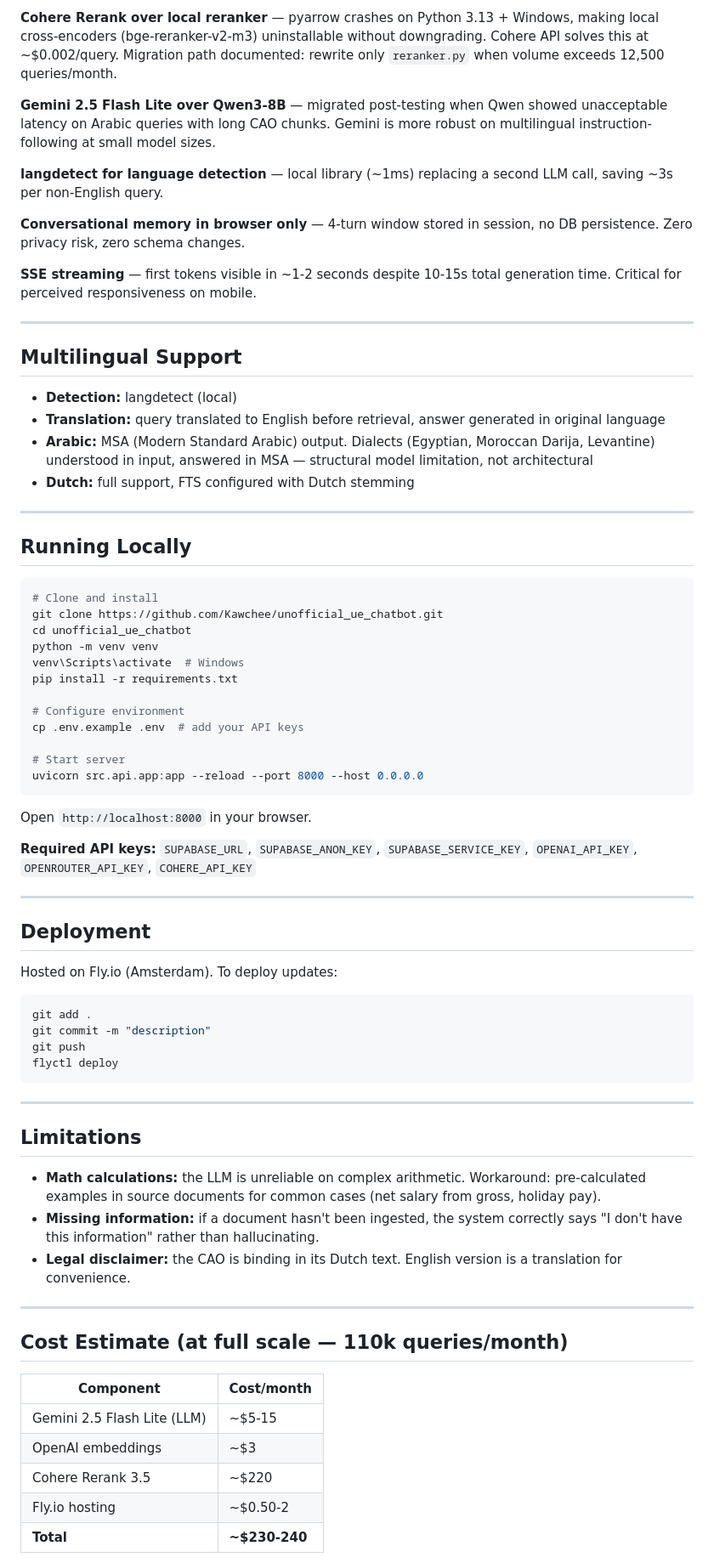
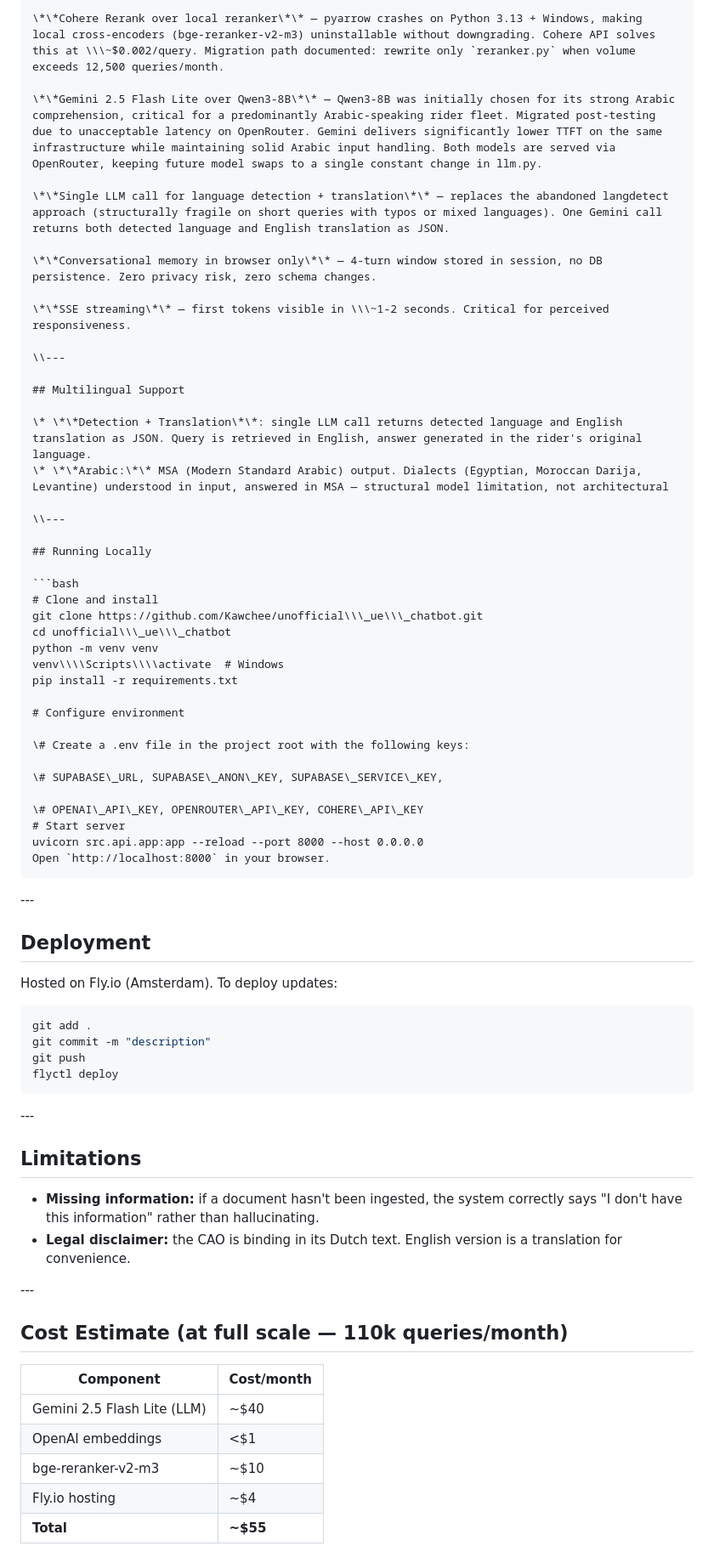
Before and after one commit to Kawchee/unofficial_ue_chatbot, a Markdown page: README.md, the part around one of its changes. Shown at 85% size. GitHub-like rendering.

````diff
--- a/README.md
+++ b/README.md
@@ -109,47 +174,46 @@ frontend/
 
-**Cohere Rerank over local reranker** — pyarrow crashes on Python 3.13 + Windows, making local cross-encoders (bge-reranker-v2-m3) uninstallable without downgrading. Cohere API solves this at ~$0.002/query. Migration path documented: rewrite only `reranker.py` when volume exceeds 12,500 queries/month.
+\*\*Cohere Rerank over local reranker\*\* — pyarrow crashes on Python 3.13 + Windows, making local cross-encoders (bge-reranker-v2-m3) uninstallable without downgrading. Cohere API solves this at \\\~$0.002/query. Migration path documented: rewrite only `reranker.py` when volume exceeds 12,500 queries/month.
 
-**Gemini 2.5 Flash Lite over Qwen3-8B** — migrated post-testing when Qwen showed unacceptable latency on Arabic queries with long CAO chunks. Gemini is more robust on multilingual instruction-following at small model sizes.
+\*\*Gemini 2.5 Flash Lite over Qwen3-8B\*\* — Qwen3-8B was initially chosen for its strong Arabic comprehension, critical for a predominantly Arabic-speaking rider fleet. Migrated post-testing due to unacceptable latency on OpenRouter. Gemini delivers significantly lower TTFT on the same infrastructure while maintaining solid Arabic input handling. Both models are served via OpenRouter, keeping future model swaps to a single constant change in llm.py.
 
-**langdetect for language detection** — local library (~1ms) replacing a second LLM call, saving ~3s per non-English query.
+\*\*Single LLM call for language detection + translation\*\* — replaces the abandoned langdetect approach (structurally fragile on short queries with typos or mixed languages). One Gemini call returns both detected language and English translation as JSON.
 
-**Conversational memory in browser only** — 4-turn window stored in session, no DB persistence. Zero privacy risk, zero schema changes.
+\*\*Conversational memory in browser only\*\* — 4-turn window stored in session, no DB persistence. Zero privacy risk, zero schema changes.
 
-**SSE streaming** — first tokens visible in ~1-2 seconds despite 10-15s total generation time. Critical for perceived responsiveness on mobile.
+\*\*SSE streaming\*\* — first tokens visible in \\\~1-2 seconds. Critical for perceived responsiveness.
 
----
+\\---
 
 ## Multilingual Support
 
-- **Detection:** langdetect (local)
-- **Translation:** query translated to English before retrieval, answer generated in original language
-- **Arabic:** MSA (Modern Standard Arabic) output. Dialects (Egyptian, Moroccan Darija, Levantine) understood in input, answered in MSA — structural model limitation, not architectural
-- **Dutch:** full support, FTS configured with Dutch stemming
+\* \*\*Detection + Translation\*\*: single LLM call returns detected language and English translation as JSON. Query is retrieved in English, answer generated in the rider's original language.
+\* \*\*Arabic:\*\* MSA (Modern Standard Arabic) output. Dialects (Egyptian, Moroccan Darija, Levantine) understood in input, answered in MSA — structural model limitation, not architectural
 
----
+\\---
 
 ## Running Locally
 
 ```bash
 # Clone and install
-git clone https://github.com/Kawchee/unofficial_ue_chatbot.git
-cd unofficial_ue_chatbot
+git clone https://github.com/Kawchee/unofficial\\\_ue\\\_chatbot.git
+cd unofficial\\\_ue\\\_chatbot
 python -m venv venv
-venv\Scripts\activate  # Windows
+venv\\\\Scripts\\\\activate  # Windows
 pip install -r requirements.txt
 
 # Configure environment
-cp .env.example .env  # add your API keys
 
+\# Create a .env file in the project root with the following keys:
+
+\# SUPABASE\_URL, SUPABASE\_ANON\_KEY, SUPABASE\_SERVICE\_KEY,
+
+\# OPENAI\_API\_KEY, OPENROUTER\_API\_KEY, COHERE\_API\_KEY
 # Start server
 uvicorn src.api.app:app --reload --port 8000 --host 0.0.0.0
+Open `http://localhost:8000` in your browser.
 ```
 
-Open `http://localhost:8000` in your browser.
-
-**Required API keys:** `SUPABASE_URL`, `SUPABASE_ANON_KEY`, `SUPABASE_SERVICE_KEY`, `OPENAI_API_KEY`, `OPENROUTER_API_KEY`, `COHERE_API_KEY`
-
----
+\---
 
 ## Deployment
 
@@ -162,23 +226,22 @@ git push
 flyctl deploy
 ```
 
----
+\---
 
 ## Limitations
 
-- **Math calculations:** the LLM is unreliable on complex arithmetic. Workaround: pre-calculated examples in source documents for common cases (net salary from gross, holiday pay).
-- **Missing information:** if a document hasn't been ingested, the system correctly says "I don't have this information" rather than hallucinating.
-- **Legal disclaimer:** the CAO is binding in its Dutch text. English version is a translation for convenience.
+* **Missing information:** if a document hasn't been ingested, the system correctly says "I don't have this information" rather than hallucinating.
+* **Legal disclaimer:** the CAO is binding in its Dutch text. English version is a translation for convenience.
 
----
+\---
 
 ## Cost Estimate (at full scale — 110k queries/month)
 
-| Component | Cost/month |
-|---|---|
-| Gemini 2.5 Flash Lite (LLM) | ~$5-15 |
-| OpenAI embeddings | ~$3 |
-| Cohere Rerank 3.5 | ~$220 |
-| Fly.io hosting | ~$0.50-2 |
-| **Total** | **~$230-240** |
+|Component|Cost/month|
+|-|-|
+|Gemini 2.5 Flash Lite (LLM)|\~$40|
+|OpenAI embeddings|<$1|
+|bge-reranker-v2-m3|\~$10|
+|Fly.io hosting|\~$4|
+|**Total**|**\~$55**|
 
````
Also changed, not shown: other parts of README.md (+134 -73 lines).
